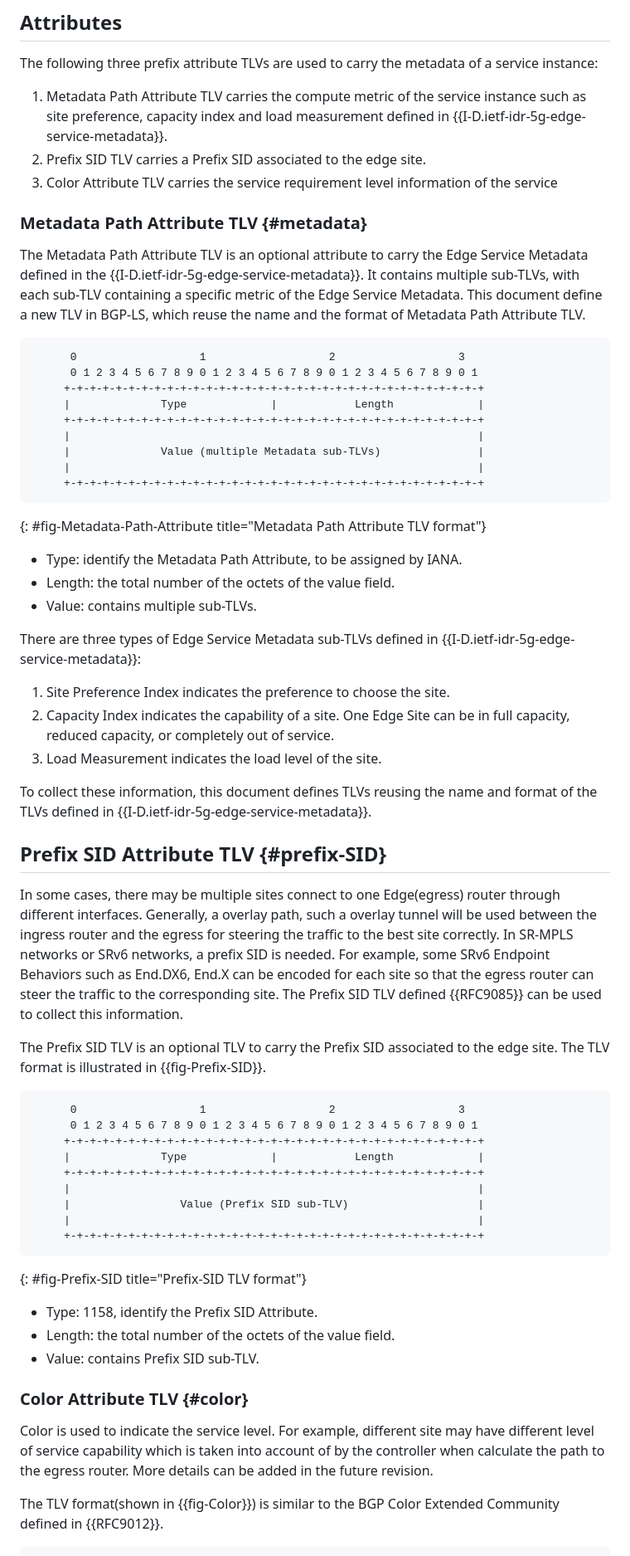
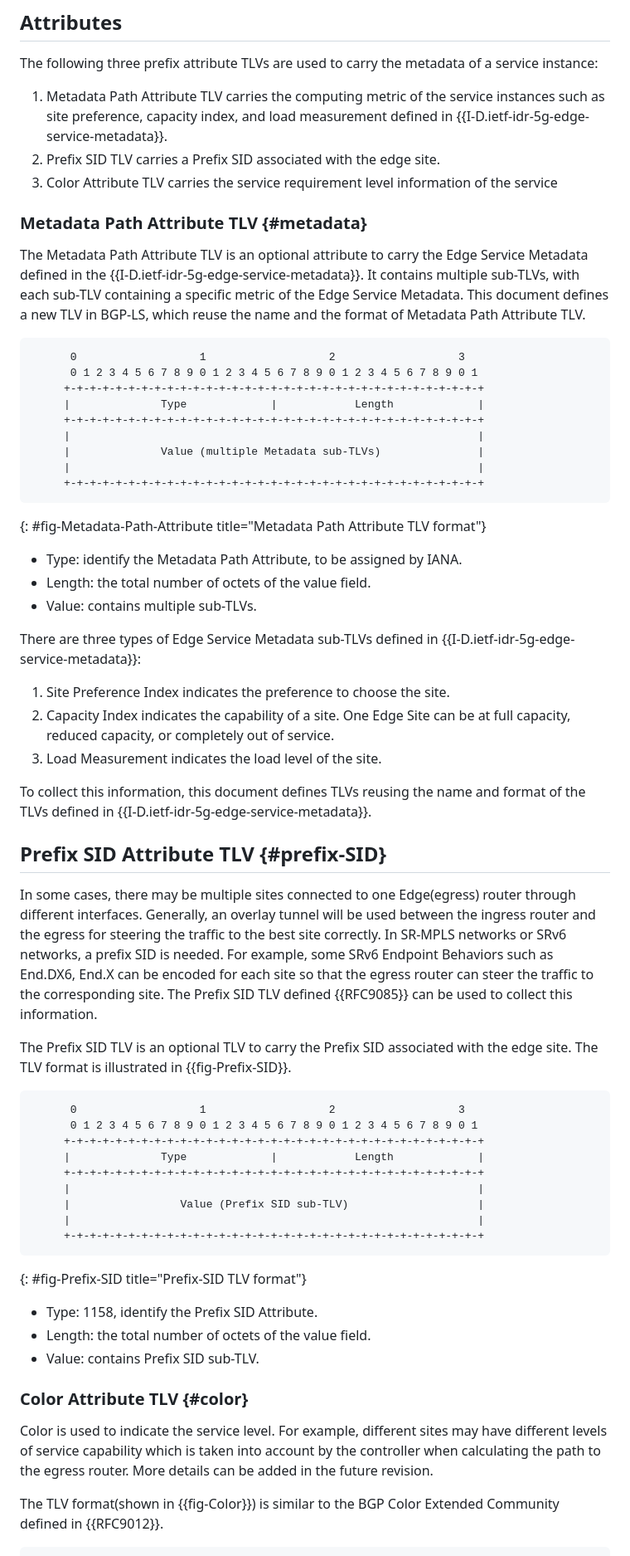
Before and after one commit to VMatrix1900/draft-service-metadata-in-BGP-LS, a Markdown page: draft-ls-idr-bgp-ls-service-metadata.md, the part around one of its changes. Shown at 83% size. GitHub-like rendering.

```diff
--- a/draft-ls-idr-bgp-ls-service-metadata.md
+++ b/draft-ls-idr-bgp-ls-service-metadata.md
@@ -139,14 +139,14 @@ Specifically, the service prefix is carried by the IP Reachability Information T
 
 The following three prefix attribute TLVs are used to carry the metadata of a service instance:
 
-1. Metadata Path Attribute TLV carries the compute metric of the service instance such as site preference, capacity index and load measurement defined in {{I-D.ietf-idr-5g-edge-service-metadata}}.
-2. Prefix SID TLV carries a Prefix SID associated to the edge site.
+1. Metadata Path Attribute TLV carries the computing metric of the service instances such as site preference, capacity index, and load measurement defined in {{I-D.ietf-idr-5g-edge-service-metadata}}.
+2. Prefix SID TLV carries a Prefix SID associated with the edge site.
 3. Color Attribute TLV carries the service requirement level information of the service
 
 
 ### Metadata Path Attribute TLV {#metadata}
 
-The Metadata Path Attribute TLV is an optional attribute to carry the Edge Service Metadata defined in the {{I-D.ietf-idr-5g-edge-service-metadata}}. It contains multiple sub-TLVs, with each sub-TLV containing a specific metric of the Edge Service Metadata. This document define a new TLV in BGP-LS, which reuse the name and the format of Metadata Path Attribute TLV.
+The Metadata Path Attribute TLV is an optional attribute to carry the Edge Service Metadata defined in the {{I-D.ietf-idr-5g-edge-service-metadata}}. It contains multiple sub-TLVs, with each sub-TLV containing a specific metric of the Edge Service Metadata. This document defines a new TLV in BGP-LS, which reuse the name and the format of Metadata Path Attribute TLV.
 
 ~~~
       0                   1                   2                   3
@@ -162,23 +162,23 @@ The Metadata Path Attribute TLV is an optional attribute to carry the Edge Servi
 {: #fig-Metadata-Path-Attribute title="Metadata Path Attribute TLV format"}
 
 - Type: identify the Metadata Path Attribute, to be assigned by IANA.
-- Length: the total number of the octets of the value field.
+- Length: the total number of octets of the value field.
 - Value: contains multiple sub-TLVs.
 
 There are three types of Edge Service Metadata sub-TLVs defined in {{I-D.ietf-idr-5g-edge-service-metadata}}:
 
 1. Site Preference Index indicates the preference to choose the site.
-2. Capacity Index indicates the capability of a site. One Edge Site can be in full capacity, reduced capacity, or completely out of service.
+2. Capacity Index indicates the capability of a site. One Edge Site can be at full capacity, reduced capacity, or completely out of service.
 3. Load Measurement indicates the load level of the site.
 
-To collect these information, this document defines TLVs reusing the name and format of the TLVs defined in {{I-D.ietf-idr-5g-edge-service-metadata}}.
+To collect this information, this document defines TLVs reusing the name and format of the TLVs defined in {{I-D.ietf-idr-5g-edge-service-metadata}}.
 
 
 ## Prefix SID Attribute TLV {#prefix-SID}
 
-In some cases, there may be multiple sites connect to one Edge(egress) router through different interfaces. Generally, a overlay path, such a overlay tunnel will be used between the ingress router and the egress for steering the traffic to the best site correctly. In SR-MPLS networks or SRv6 networks, a prefix SID is needed. For example, some SRv6 Endpoint Behaviors such as End.DX6, End.X can be encoded for each site so that the egress router can steer the traffic to the corresponding site. The Prefix SID TLV defined {{RFC9085}} can be used to collect this information.
+In some cases, there may be multiple sites connected to one Edge(egress) router through different interfaces. Generally, an overlay tunnel will be used between the ingress router and the egress for steering the traffic to the best site correctly. In SR-MPLS networks or SRv6 networks, a prefix SID is needed. For example, some SRv6 Endpoint Behaviors such as End.DX6, End.X can be encoded for each site so that the egress router can steer the traffic to the corresponding site. The Prefix SID TLV defined {{RFC9085}} can be used to collect this information.
 
-The Prefix SID TLV is an optional TLV to carry the Prefix SID associated to the edge site. The TLV format is illustrated in {{fig-Prefix-SID}}.
+The Prefix SID TLV is an optional TLV to carry the Prefix SID associated with the edge site. The TLV format is illustrated in {{fig-Prefix-SID}}.
 
 ~~~
       0                   1                   2                   3
@@ -194,13 +194,13 @@ The Prefix SID TLV is an optional TLV to carry the Prefix SID associated to the
 {: #fig-Prefix-SID title="Prefix-SID TLV format"}
 
 - Type: 1158, identify the Prefix SID Attribute.
-- Length: the total number of the octets of the value field.
+- Length: the total number of octets of the value field.
 - Value: contains Prefix SID sub-TLV.
 
 
 ### Color Attribute TLV {#color}
 
-Color is used to indicate the service level. For example, different site may have different level of service capability which is taken into account of by the controller when calculate the path to the egress router. More details can be added in the future revision.
+Color is used to indicate the service level. For example, different sites may have different levels of service capability which is taken into account by the controller when calculating the path to the egress router. More details can be added in the future revision.
 
 The TLV format(shown in {{fig-Color}}) is similar to the BGP Color Extended Community defined in {{RFC9012}}.
 
```
Also changed, not shown: other parts of draft-ls-idr-bgp-ls-service-metadata.md (+4 -4 lines).
